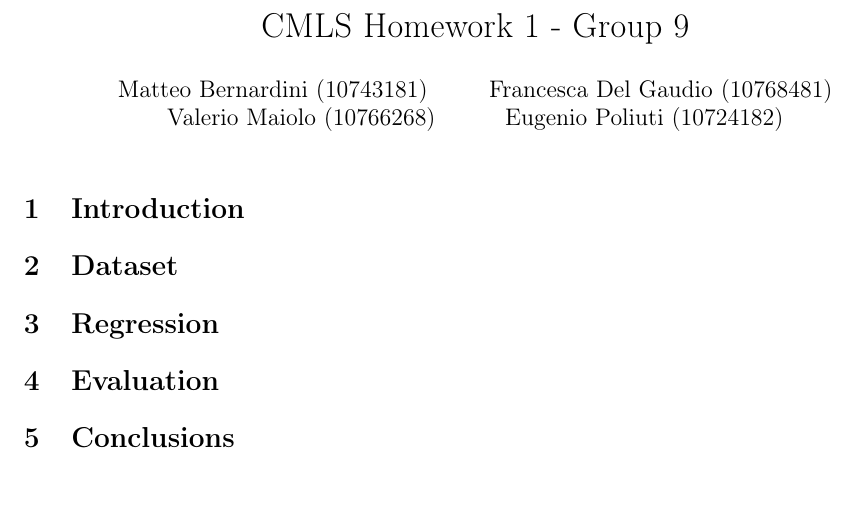
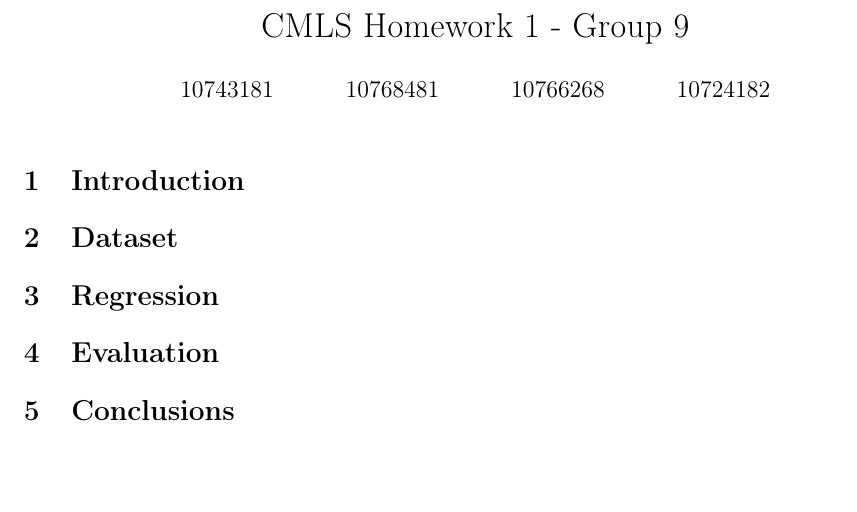
Before and after one commit to Poliuti/cmls-hw1, a LaTeX document (document/main.tex): part of the page, cut so that both start at the same text. Compiled offline with pdfLaTeX.

Commit message:
(doc) final document should only contain IDs, not names

```diff
--- a/document/main.tex
+++ b/document/main.tex
@@ -10,12 +10,13 @@
 \usepackage{float}
 
 \title{CMLS Homework 1 - Group 9}
-\author{
-	Matteo Bernardini (10743181) \and
-	Francesca Del Gaudio (10768481) \and
-	Valerio Maiolo (10766268) \and
-	Eugenio Poliuti (10724182)
-}
+%\author{
+%	Matteo Bernardini (10743181) \and
+%	Francesca Del Gaudio (10768481) \and
+%	Valerio Maiolo (10766268) \and
+%	Eugenio Poliuti (10724182)
+%}
+\author{10743181 \and 10768481 \and 10766268 \and 10724182}
 \date{}
 
 \begin{document}
```
